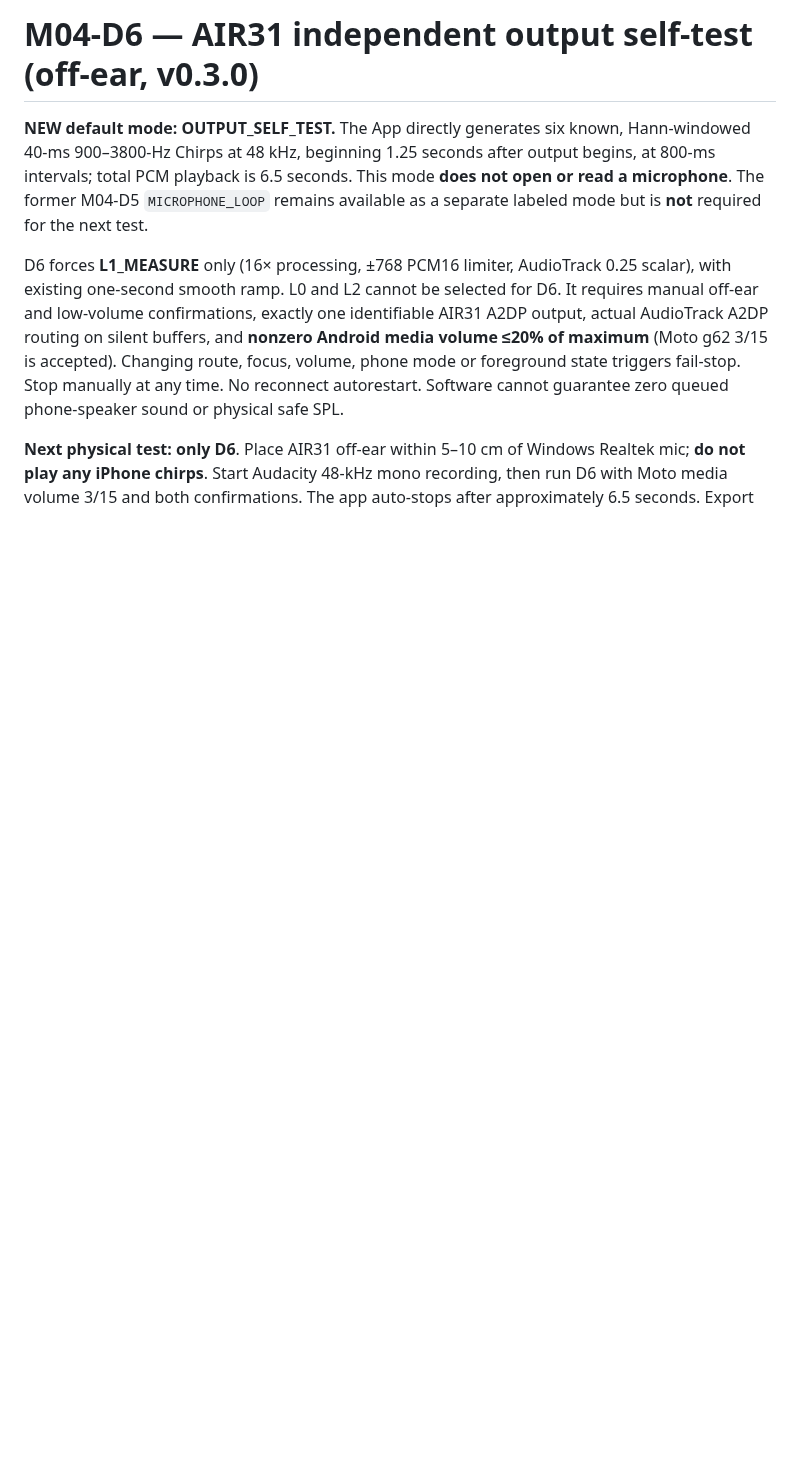
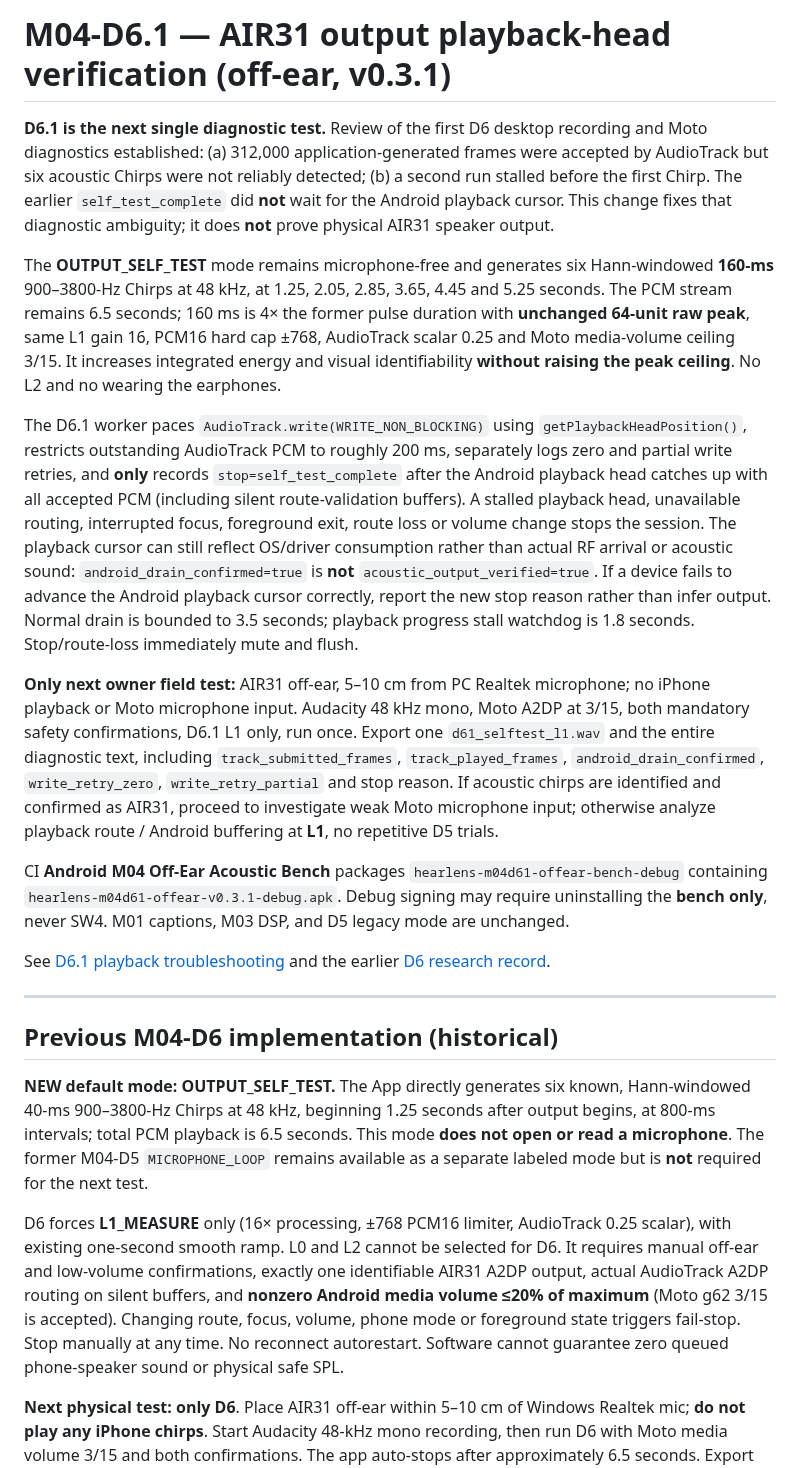
Before and after one commit to edisontw/hearlens, a Markdown page: apps/android-acoustic-bench/README.md, the part around the change. Drawn GitHub-style; blank space fills up the shorter version.

Commit message:
docs(M04-D6.1): playback cursor evidence, safe single desktop follow-up

```diff
--- a/apps/android-acoustic-bench/README.md
+++ b/apps/android-acoustic-bench/README.md
@@ -1,4 +1,21 @@
-# M04-D6 — AIR31 independent output self-test (off-ear, v0.3.0)
+# M04-D6.1 — AIR31 output playback-head verification (off-ear, v0.3.1)
+
+**D6.1 is the next single diagnostic test.** Review of the first D6 desktop recording and Moto diagnostics established: (a) 312,000 application-generated frames were accepted by AudioTrack but six acoustic Chirps were not reliably detected; (b) a second run stalled before the first Chirp. The earlier `self_test_complete` did **not** wait for the Android playback cursor. This change fixes that diagnostic ambiguity; it does **not** prove physical AIR31 speaker output.
+
+The **OUTPUT_SELF_TEST** mode remains microphone-free and generates six Hann-windowed **160-ms** 900–3800-Hz Chirps at 48 kHz, at 1.25, 2.05, 2.85, 3.65, 4.45 and 5.25 seconds. The PCM stream remains 6.5 seconds; 160 ms is 4× the former pulse duration with **unchanged 64-unit raw peak**, same L1 gain 16, PCM16 hard cap ±768, AudioTrack scalar 0.25 and Moto media-volume ceiling 3/15. It increases integrated energy and visual identifiability **without raising the peak ceiling**. No L2 and no wearing the earphones.
+
+The D6.1 worker paces `AudioTrack.write(WRITE_NON_BLOCKING)` using `getPlaybackHeadPosition()`, restricts outstanding AudioTrack PCM to roughly 200 ms, separately logs zero and partial write retries, and **only** records `stop=self_test_complete` after the Android playback head catches up with all accepted PCM (including silent route-validation buffers). A stalled playback head, unavailable routing, interrupted focus, foreground exit, route loss or volume change stops the session. The playback cursor can still reflect OS/driver consumption rather than actual RF arrival or acoustic sound: `android_drain_confirmed=true` is **not** `acoustic_output_verified=true`. If a device fails to advance the Android playback cursor correctly, report the new stop reason rather than infer output. Normal drain is bounded to 3.5 seconds; playback progress stall watchdog is 1.8 seconds. Stop/route-loss immediately mute and flush.
+
+**Only next owner field test:** AIR31 off-ear, 5–10 cm from PC Realtek microphone; no iPhone playback or Moto microphone input. Audacity 48 kHz mono, Moto A2DP at 3/15, both mandatory safety confirmations, D6.1 L1 only, run once. Export one `d61_selftest_l1.wav` and the entire diagnostic text, including `track_submitted_frames`, `track_played_frames`, `android_drain_confirmed`, `write_retry_zero`, `write_retry_partial` and stop reason. If acoustic chirps are identified and confirmed as AIR31, proceed to investigate weak Moto microphone input; otherwise analyze playback route / Android buffering at **L1**, no repetitive D5 trials.
+
+CI **Android M04 Off-Ear Acoustic Bench** packages `hearlens-m04d61-offear-bench-debug` containing `hearlens-m04d61-offear-v0.3.1-debug.apk`. Debug signing may require uninstalling the **bench only**, never SW4. M01 captions, M03 DSP, and D5 legacy mode are unchanged.
+
+See [D6.1 playback troubleshooting](../../docs/M04D61_AIR31_PLAYBACK_HEAD_2026-10-19.md) and the earlier [D6 research record](../../docs/M04D6_OUTPUT_SELFTEST_2026-10-19.md).
+
+---
+
+## Previous M04-D6 implementation (historical)
+
 
 **NEW default mode: OUTPUT_SELF_TEST.** The App directly generates six known, Hann-windowed 40-ms 900–3800-Hz Chirps at 48 kHz, beginning 1.25 seconds after output begins, at 800-ms intervals; total PCM playback is 6.5 seconds. This mode **does not open or read a microphone**. The former M04-D5 `MICROPHONE_LOOP` remains available as a separate labeled mode but is **not** required for the next test.
 
```
